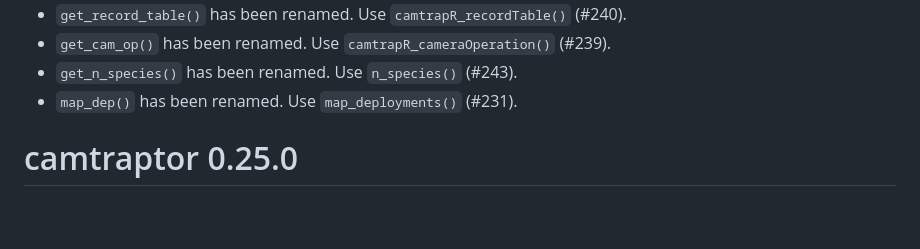
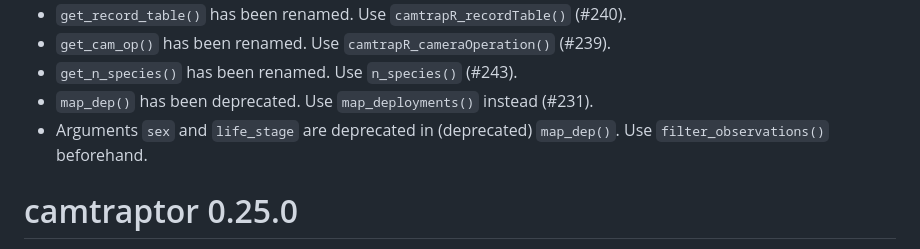
Before and after one commit to inbo/camtraptor, a Markdown page: NEWS.md, the part around the change. GitHub-like rendering; blank space fills up the shorter version.

Commit message:
Improve news about map_dep(), sex and life_stage

```diff
--- a/NEWS.md
+++ b/NEWS.md
@@ -17,7 +17,8 @@ It replaces the now deprecated `read_camtrap_dp()` (with underscore) (#298).
 - `get_record_table()` has been renamed. Use `camtrapR_recordTable()` (#240).
 - `get_cam_op()` has been renamed. Use `camtrapR_cameraOperation()` (#239).
 - `get_n_species()` has been renamed. Use `n_species()` (#243).
-- `map_dep()` has been renamed. Use `map_deployments()` (#231).
+- `map_dep()` has been deprecated. Use `map_deployments()` instead (#231).
+- Arguments `sex` and `life_stage` are deprecated in (deprecated) `map_dep()`. Use `filter_observations()` beforehand.
 
 # camtraptor 0.25.0
 
```
